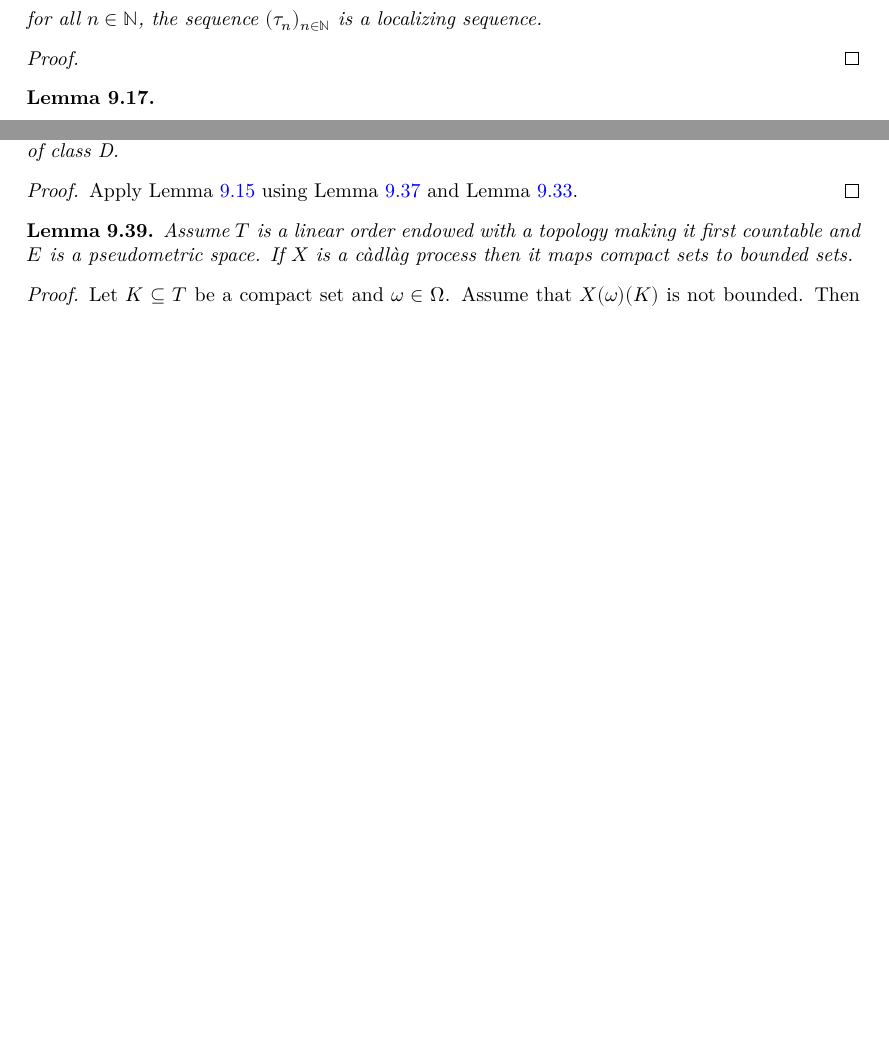
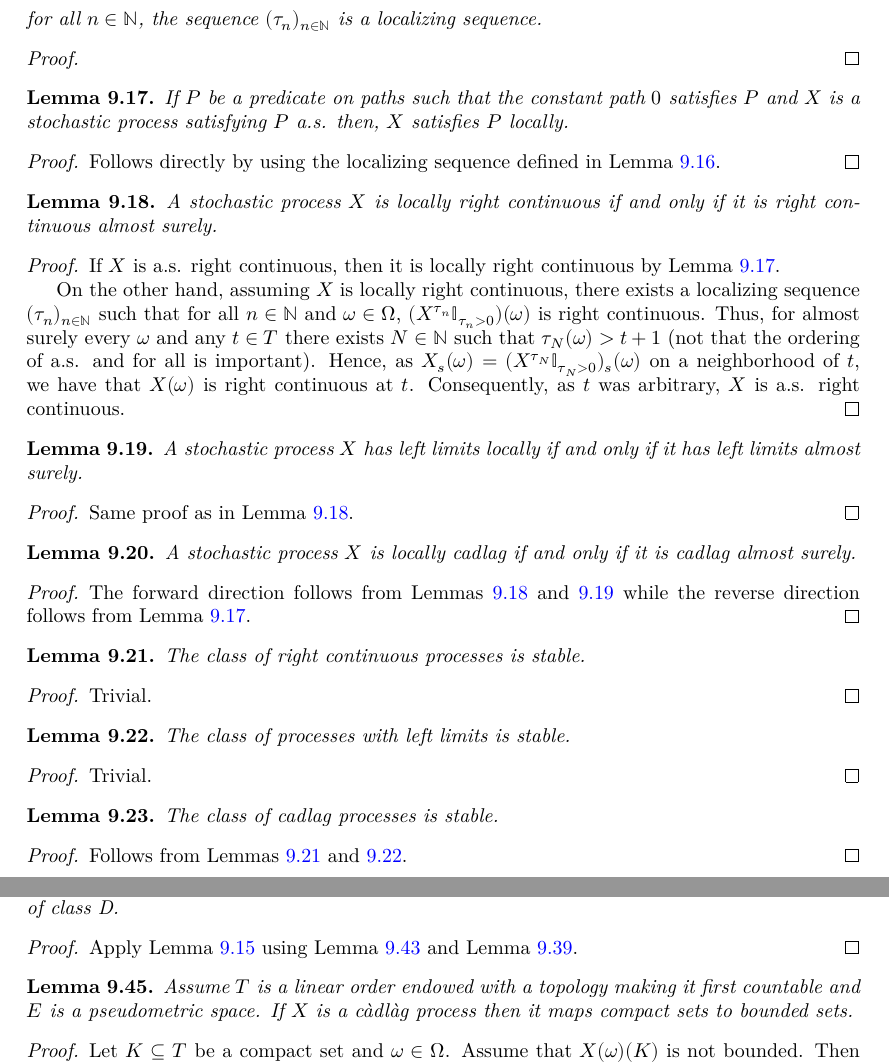
Before and after one commit to RemyDegenne/brownian-motion, a LaTeX thesis (blueprint/src/print.tex, which reads blueprint/src/chapters/local_martingales.tex): two parts of pages 63 and 65 of 88 before the commit and two parts of pages 63 and 66 of 88 after it, joined at a grey line, cut so that both start at the same text, the shorter picture padded with empty space. Compiled offline with XeLaTeX.

Commit message:
add blueprint

```diff
--- a/blueprint/src/chapters/local_martingales.tex
+++ b/blueprint/src/chapters/local_martingales.tex
@@ -223,9 +223,95 @@ We in this section assume $\mathcal{F}$ satisfies the usual conditions (i.e. com
 \begin{proof}\leanok
 \end{proof}
 
-\begin{lemma}
+\begin{lemma}\label{lem:locally_of_ae}
+  \uses{def:locally}
+  \leanok
+  \lean{ProbabilityTheory.locally_of_ae}
+  If $P$ be a predicate on paths such that the constant path $0$ satisfies $P$ and $X$ is a stochastic process satisfying $P$ a.s. then, $X$ satisfies $P$ locally.
+\end{lemma}
 
+\begin{proof}\leanok
+  \uses{lem:isLocalizingSequence_ae}
+  Follows directly by using the localizing sequence defined in Lemma~\ref{lem:isLocalizingSequence_ae}.
+\end{proof}
+
+\begin{lemma}\label{lem:locally_rightContinuous}
+  \uses{def:locally}
+  \leanok
+  \lean{ProbabilityTheory.Locally.rightContinuous}
+  A stochastic process $X$ is locally right continuous if and only if it is right continuous almost surely.
 \end{lemma}
+
+\begin{proof}
+  \uses{lem:locally_of_ae}
+  If $X$ is a.s. right continuous, then it is locally right continuous by Lemma~\ref{lem:locally_of_ae}.
+
+  On the other hand, assuming $X$ is locally right continuous, there exists a localizing sequence
+  $(\tau_n)_{n \in \mathbb{N}}$ such that for all $n \in \mathbb{N}$ and $\omega \in \Omega$, $(X^{\tau_n}\mathbb{I}_{\tau_n > 0})(\omega)$ is right continuous.
+  Thus, for almost surely every $\omega$ and any $t \in T$ there exists $N \in \mathbb{N}$ such that $\tau_N(\omega) > t + 1$ (not that the ordering of a.s. and for all is important). Hence, as
+  $X_s(\omega) = (X^{\tau_N}\mathbb{I}_{\tau_N > 0})_s(\omega)$ on a neighborhood of $t$, we have that $X(\omega)$ is right continuous at $t$.
+  Consequently, as $t$ was arbitrary, $X$ is a.s. right continuous.
+\end{proof}
+
+\begin{lemma}\label{lem:locally_leftLimit}
+  \uses{def:locally}
+  \leanok
+  \lean{ProbabilityTheory.Locally.left_limit}
+  A stochastic process $X$ has left limits locally if and only if it has left limits almost surely.
+\end{lemma}
+
+\begin{proof}
+  \uses{lem:locally_of_ae}
+  Same proof as in Lemma~\ref{lem:locally_rightContinuous}.
+\end{proof}
+
+\begin{lemma}\label{lem:locally_isCadlag}
+  \uses{def:locally}
+  \leanok
+  \lean{ProbabilityTheory.Locally.isCadlag}
+  A stochastic process $X$ is locally cadlag if and only if it is cadlag almost surely.
+\end{lemma}
+
+\begin{proof}\leanok
+  \uses{lem:locally_of_ae, lem:locally_rightContinuous, lem:locally_leftLimit}
+  The forward direction follows from Lemmas~\ref{lem:locally_rightContinuous} and \ref{lem:locally_leftLimit}
+  while the reverse direction follows from Lemma~\ref{lem:locally_of_ae}.
+\end{proof}
+
+\begin{lemma}\label{lem:isStable_rightContinuous}
+  \uses{def:stable}
+  \leanok
+  \lean{ProbabilityTheory.isStable_rightContinuous}
+  The class of right continuous processes is stable.
+\end{lemma}
+
+\begin{proof}
+  Trivial.
+\end{proof}
+
+\begin{lemma}\label{lem:isStable_left_limit}
+  \uses{def:stable}
+  \leanok
+  \lean{ProbabilityTheory.isStable_left_limit}
+  The class of processes with left limits is stable.
+\end{lemma}
+
+\begin{proof}
+  Trivial.
+\end{proof}
+
+\begin{lemma}\label{lem:isStable_isCadlag}
+  \uses{def:stable}
+  \leanok
+  \lean{ProbabilityTheory.isStable_isCadlag}
+  The class of cadlag processes is stable.
+\end{lemma}
+
+\begin{proof}
+  \leanok
+  \uses{lem:isStable_rightContinuous, lem:isStable_left_limit}
+  Follows from Lemmas~\ref{lem:isStable_rightContinuous} and \ref{lem:isStable_left_limit}.
+\end{proof}
 
 \section{Local martingales}
 
```
Also changed, not shown: 1 other file.
